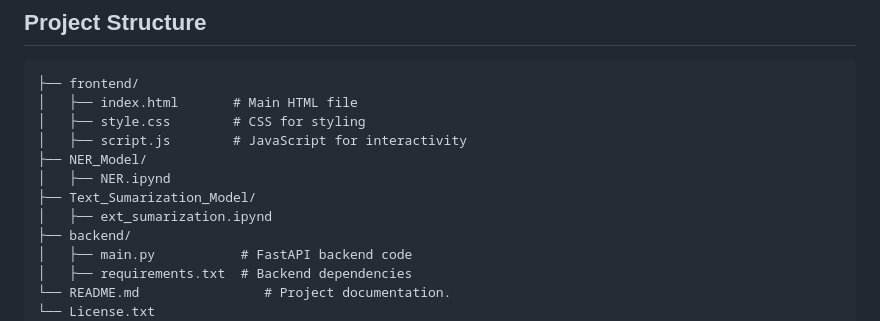
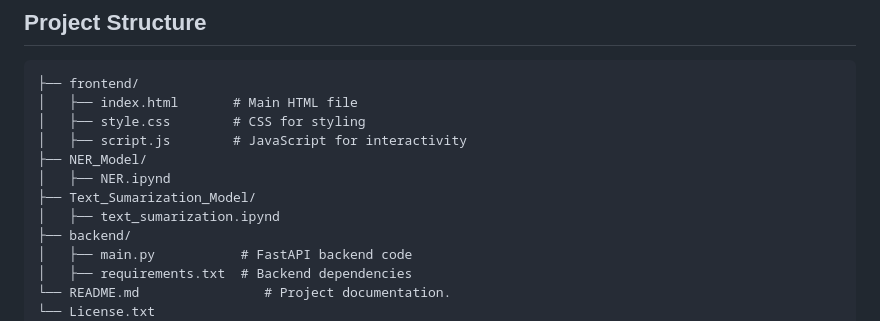
Before and after one commit to sifatahammed/Web-App-for-Text-Summarization-and-NER, a Markdown page: README.md, the part around the change. Rendered like a GitHub page.

```diff
--- a/README.md
+++ b/README.md
@@ -31,7 +31,7 @@ Users can upload text files (.txt, .csv or .pdf) or directly input text to proce
 ├── NER_Model/
 │   ├── NER.ipynd
 ├── Text_Sumarization_Model/
-│   ├── ext_sumarization.ipynd
+│   ├── text_sumarization.ipynd
 ├── backend/
 │   ├── main.py           # FastAPI backend code
 │   ├── requirements.txt  # Backend dependencies
```
